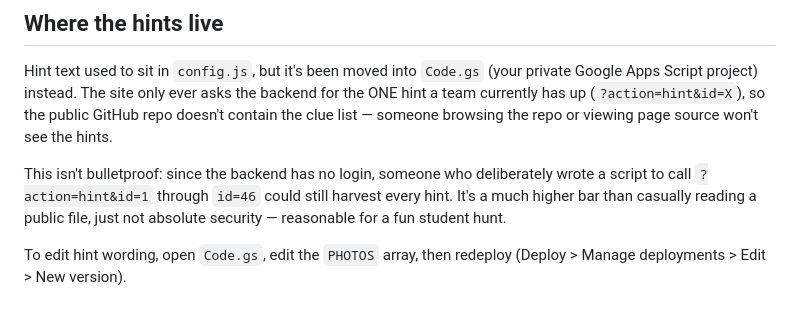
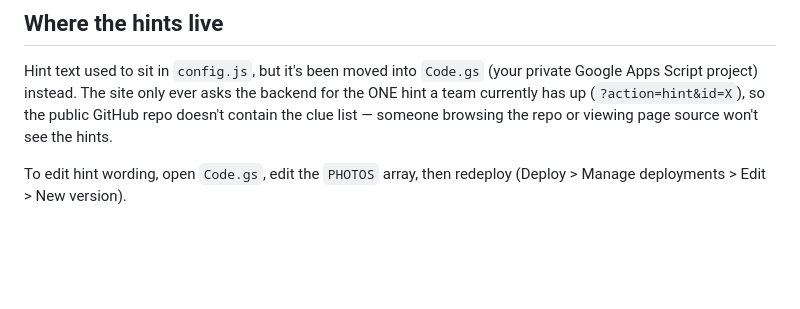
Before and after one commit to ida-mehrdadi/scavenger-hunt, a Markdown page: README.md, the part around the change. Drawn GitHub-style; blank space fills up the shorter version.

```diff
--- a/README.md
+++ b/README.md
@@ -21,8 +21,6 @@ If someone opens the hunt page with no `?team=` in the link, they get a picker t
 ## Where the hints live
 
 Hint text used to sit in `config.js`, but it's been moved into `Code.gs` (your private Google Apps Script project) instead. The site only ever asks the backend for the ONE hint a team currently has up (`?action=hint&id=X`), so the public GitHub repo doesn't contain the clue list — someone browsing the repo or viewing page source won't see the hints.
-
-This isn't bulletproof: since the backend has no login, someone who deliberately wrote a script to call `?action=hint&id=1` through `id=46` could still harvest every hint. It's a much higher bar than casually reading a public file, just not absolute security — reasonable for a fun student hunt.
 
 To edit hint wording, open `Code.gs`, edit the `PHOTOS` array, then redeploy (Deploy > Manage deployments > Edit > New version).
 
```
